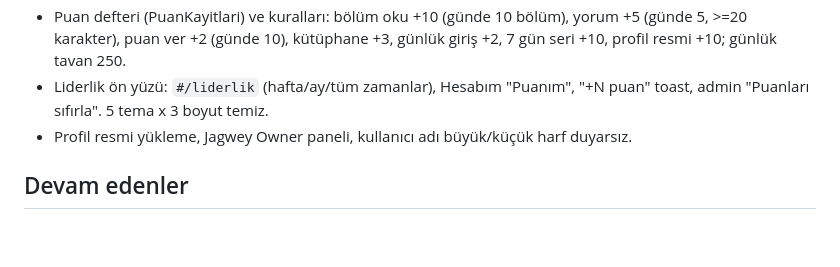
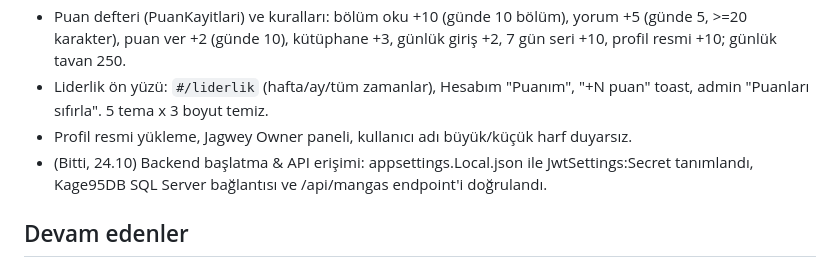
Before and after one commit to jagwey/manga-web, a Markdown page: PROGRESS.md, the part around the change. Rendered like a GitHub page; blank space fills up the shorter version.

Commit message:
Ilerleme guncellemesi ve liveServer ayari

```diff
--- a/PROGRESS.md
+++ b/PROGRESS.md
@@ -10,6 +10,7 @@ Mobil uyumlu Türkçe manga sitesi. ASP.NET Core net10 + EF Core SqlServer (DB `
 - Puan defteri (PuanKayitlari) ve kuralları: bölüm oku +10 (günde 10 bölüm), yorum +5 (günde 5, >=20 karakter), puan ver +2 (günde 10), kütüphane +3, günlük giriş +2, 7 gün seri +10, profil resmi +10; günlük tavan 250.
 - Liderlik ön yüzü: `#/liderlik` (hafta/ay/tüm zamanlar), Hesabım "Puanım", "+N puan" toast, admin "Puanları sıfırla". 5 tema x 3 boyut temiz.
 - Profil resmi yükleme, Jagwey Owner paneli, kullanıcı adı büyük/küçük harf duyarsız.
+- (Bitti, 24.10) Backend başlatma & API erişimi: appsettings.Local.json ile JwtSettings:Secret tanımlandı, Kage95DB SQL Server bağlantısı ve /api/mangas endpoint'i doğrulandı.
 
 ## Devam edenler
 - Yok. Backend v2 BİTTİ (geçici DB'de 162 kontrol geçti, gerçek DB'ye yalnızca yeni tablo/nullable kolon, yedek C:\Temp\Kage95DB_oncesi_yorumv2_sohbet_*.bak). Ön yüz ikinci turu sürüyor: madde 2 (sohbet ön yüzü) ve madde 5 (yorum aracı) bitti, sıradaki madde 3.
```
